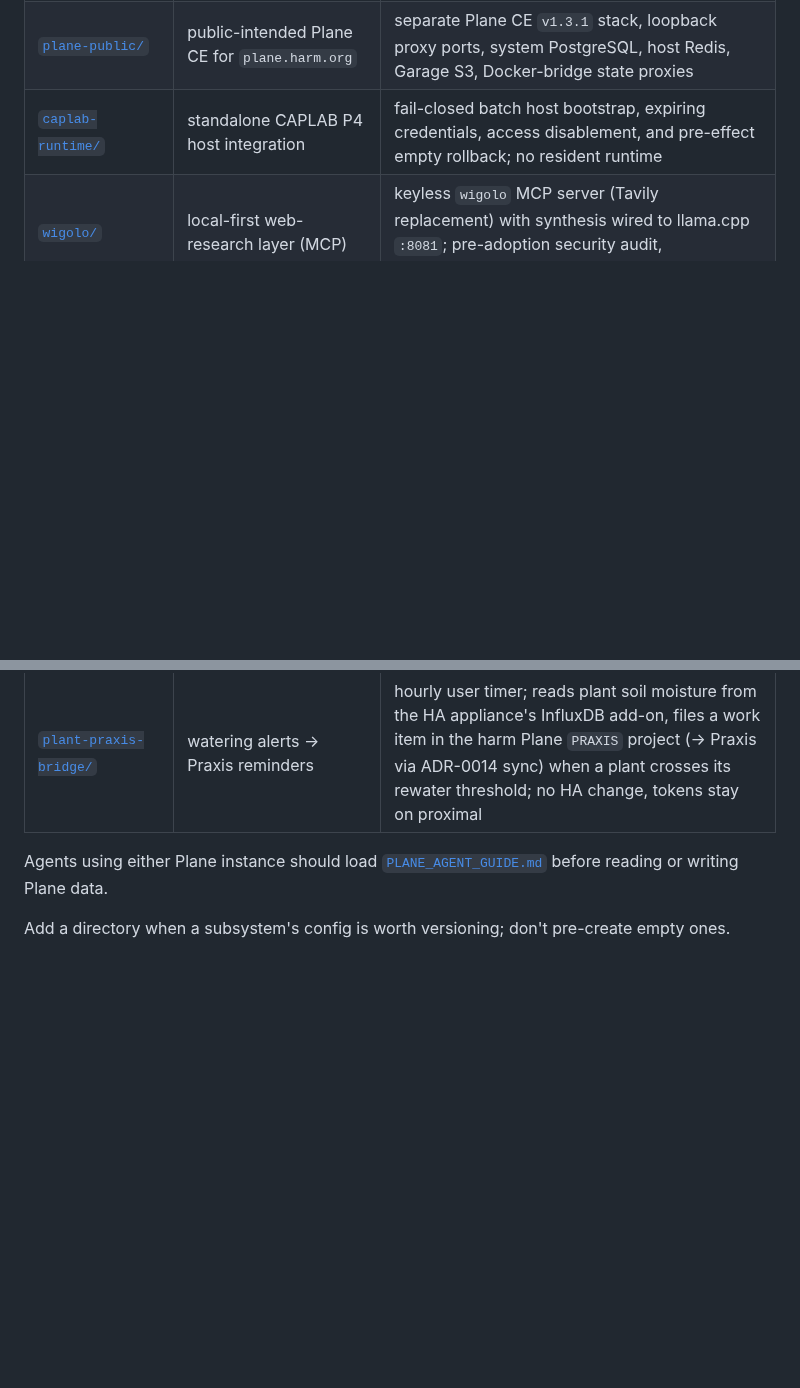
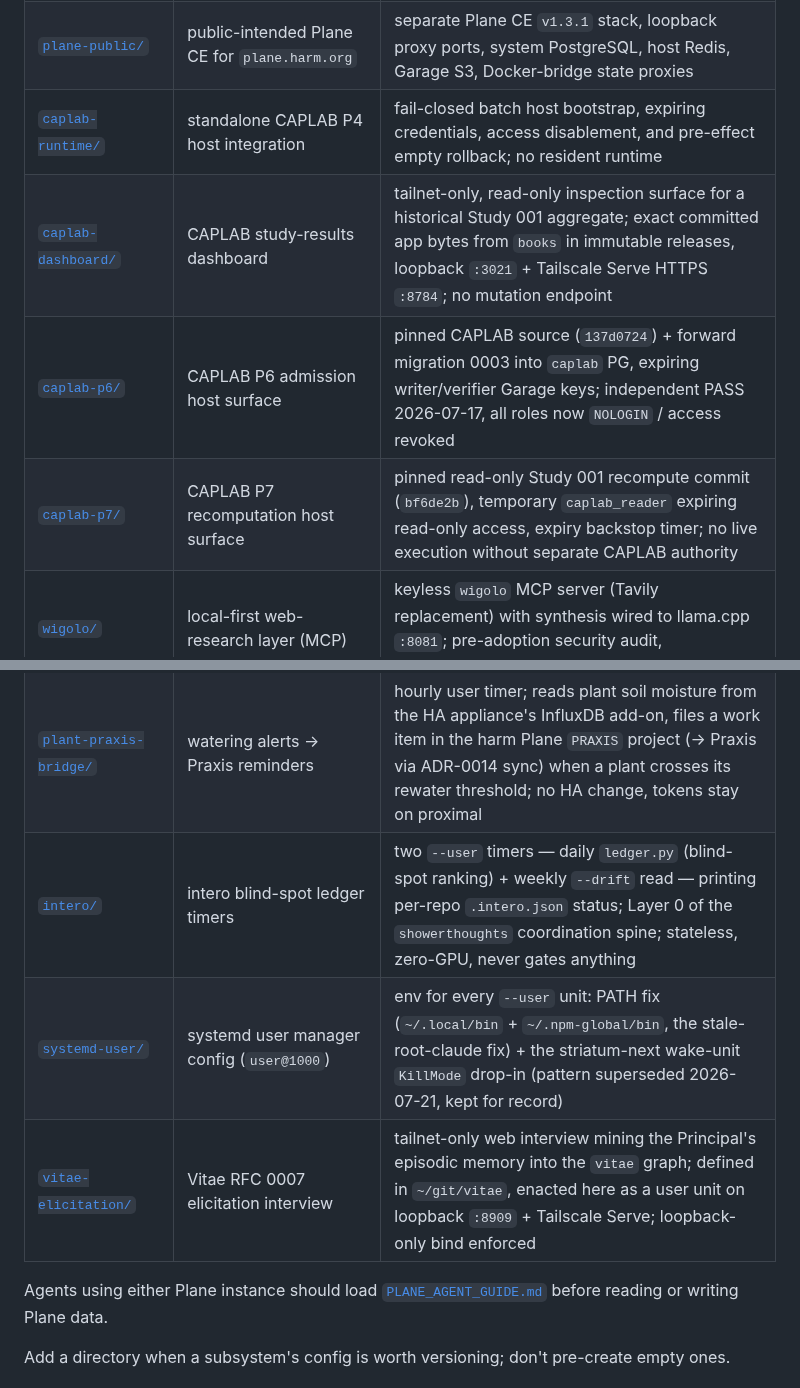
Before and after one commit to halbritt/infra, a Markdown page: README.md, 2 parts joined by grey strips. Drawn GitHub-style; blank space fills up the shorter version.

Commit message:
README: document the 6 tracked-but-untabled subsystem dirs
Add table rows for caplab-dashboard, caplab-p6, caplab-p7 (grouped with
caplab-runtime) and intero, systemd-user, vitae-elicitation (before the Plane
guide note). The subsystem table previously listed 25 of 27 tracked top-level
subsystem dirs; the remaining 6 were tracked and documented in their own
READMEs but missing a row here.

```diff
--- a/README.md
+++ b/README.md
@@ -35,10 +35,16 @@ Each top-level directory is one subsystem, self-contained with its own `README.m
 | [`plane/`](plane/) | local/private Plane CE pilot | Docker Compose Plane CE `v1.3.1`, loopback-only proxy ports, Tailscale Serve `:10000`, systemd wrapper, MCP wrapper and non-secret API config posture |
 | [`plane-public/`](plane-public/) | public-intended Plane CE for `plane.harm.org` | separate Plane CE `v1.3.1` stack, loopback proxy ports, system PostgreSQL, host Redis, Garage S3, Docker-bridge state proxies |
 | [`caplab-runtime/`](caplab-runtime/) | standalone CAPLAB P4 host integration | fail-closed batch host bootstrap, expiring credentials, access disablement, and pre-effect empty rollback; no resident runtime |
+| [`caplab-dashboard/`](caplab-dashboard/) | CAPLAB study-results dashboard | tailnet-only, read-only inspection surface for a historical Study 001 aggregate; exact committed app bytes from `books` in immutable releases, loopback `:3021` + Tailscale Serve HTTPS `:8784`; no mutation endpoint |
+| [`caplab-p6/`](caplab-p6/) | CAPLAB P6 admission host surface | pinned CAPLAB source (`137d0724`) + forward migration 0003 into `caplab` PG, expiring writer/verifier Garage keys; independent PASS 2026-07-17, all roles now `NOLOGIN` / access revoked |
+| [`caplab-p7/`](caplab-p7/) | CAPLAB P7 recomputation host surface | pinned read-only Study 001 recompute commit (`bf6de2b`), temporary `caplab_reader` expiring read-only access, expiry backstop timer; no live execution without separate CAPLAB authority |
 | [`wigolo/`](wigolo/) | local-first web-research layer (MCP) | keyless `wigolo` MCP server (Tavily replacement) with synthesis wired to llama.cpp `:8081`; pre-adoption security audit, install/config posture, opt-in-feature guardrails |
 | [`hermes/`](hermes/) | Hermes Agent CLI (agent harness) | `NousResearch/hermes-agent` `0.19.0` in a uv-managed private venv; wired to GLM 5.2 via OpenRouter with the local llama.cpp `:8081` path documented and verified as the on-box alternate; gateway/Portal/STT deliberately not enabled |
 | [`tailscale-index/`](tailscale-index/) | `tailscale.harm.org` landing page | the hand-maintained index of tailnet service URLs, its user unit, and a link sweep; served **directly from the checkout** (no installed copy) on `127.0.0.1:3912`, fronted by the tunnel |
 | [`plant-praxis-bridge/`](plant-praxis-bridge/) | watering alerts → Praxis reminders | hourly user timer; reads plant soil moisture from the HA appliance's InfluxDB add-on, files a work item in the harm Plane `PRAXIS` project (→ Praxis via ADR-0014 sync) when a plant crosses its rewater threshold; no HA change, tokens stay on proximal |
+| [`intero/`](intero/) | intero blind-spot ledger timers | two `--user` timers — daily `ledger.py` (blind-spot ranking) + weekly `--drift` read — printing per-repo `.intero.json` status; Layer 0 of the `showerthoughts` coordination spine; stateless, zero-GPU, never gates anything |
+| [`systemd-user/`](systemd-user/) | systemd user manager config (`user@1000`) | env for every `--user` unit: PATH fix (`~/.local/bin` + `~/.npm-global/bin`, the stale-root-claude fix) + the striatum-next wake-unit `KillMode` drop-in (pattern superseded 2026-07-21, kept for record) |
+| [`vitae-elicitation/`](vitae-elicitation/) | Vitae RFC 0007 elicitation interview | tailnet-only web interview mining the Principal's episodic memory into the `vitae` graph; defined in `~/git/vitae`, enacted here as a user unit on loopback `:8909` + Tailscale Serve; loopback-only bind enforced |
 
 Agents using either Plane instance should load
 [`PLANE_AGENT_GUIDE.md`](PLANE_AGENT_GUIDE.md) before reading or writing Plane data.
```
